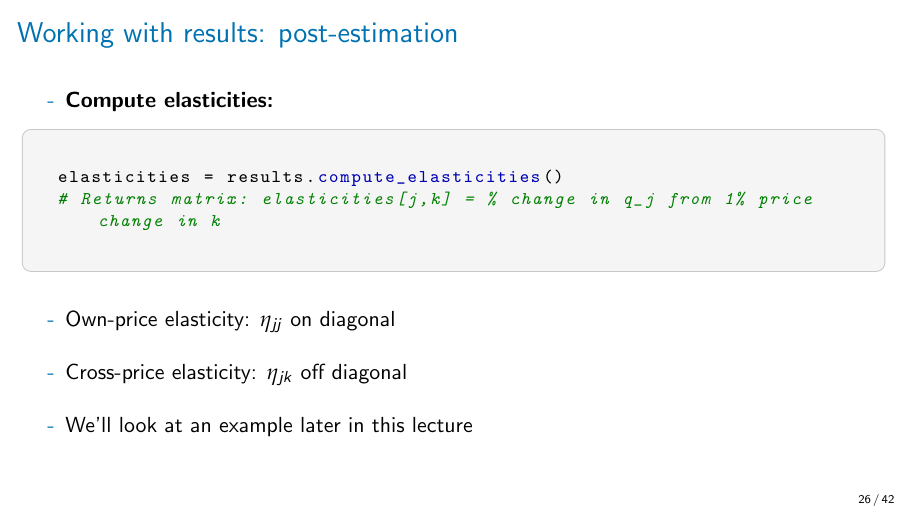
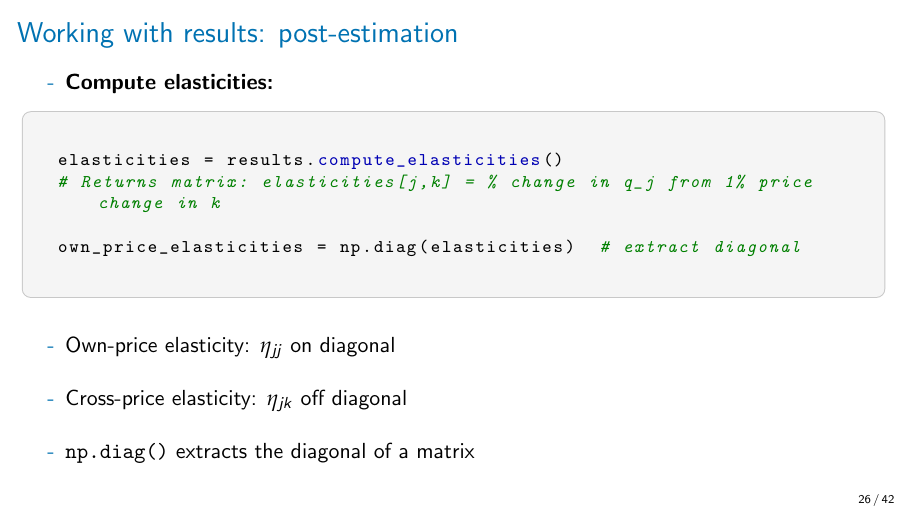
Before and after one commit to nvreug/masters_io, LaTeX slides (slides/lecture_03/lecture_03.tex): page 26 of 42. Compiled offline with pdfLaTeX.

Commit message:
Add np.diag example for extracting own-price elasticities in L03
Co-Authored-By: Claude Opus 4.5 <noreply@anthropic.com>

```diff
--- a/slides/lecture_03/lecture_03.tex
+++ b/slides/lecture_03/lecture_03.tex
@@ -571,12 +571,14 @@ results.xi            # estimated unobservables (xi_jt)
 \begin{pycode}
 elasticities = results.compute_elasticities()
 # Returns matrix: elasticities[j,k] = % change in q_j from 1% price change in k
+
+own_price_elasticities = np.diag(elasticities)  # extract diagonal
 \end{pycode}
 	\vspace{8pt}
 	\begin{wideitemize}
 		\item Own-price elasticity: $\eta_{jj}$ on diagonal
 		\item Cross-price elasticity: $\eta_{jk}$ off diagonal
-		\item We'll look at an example later in this lecture
+		\item \texttt{np.diag()} extracts the diagonal of a matrix
 	\end{wideitemize}
 \end{frame}
 
```
Also changed, not shown: slides/lecture_03/lecture_03.pdf.
